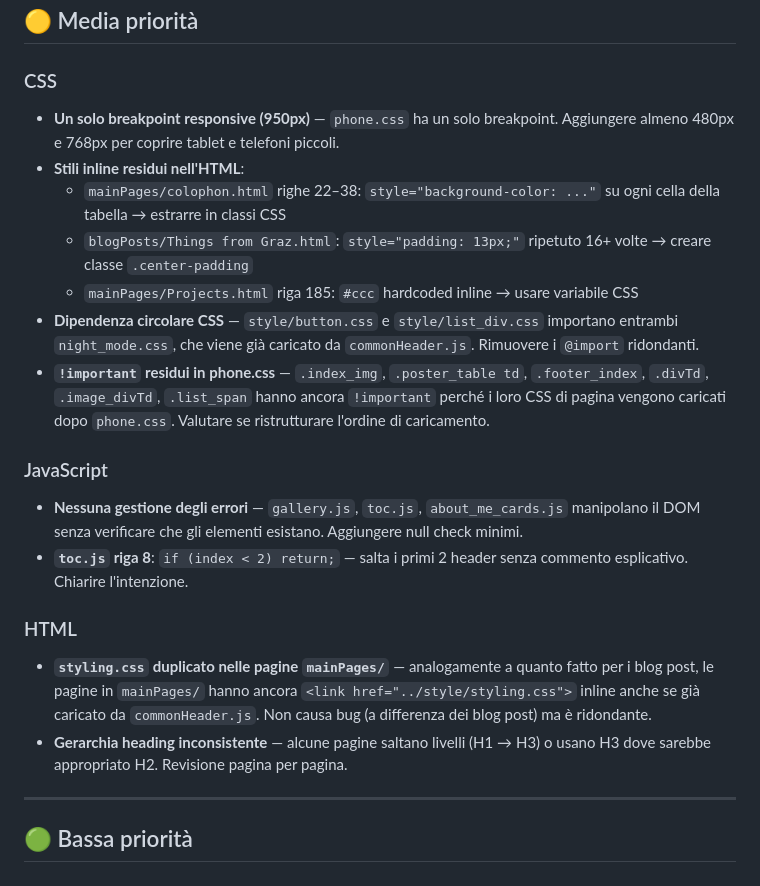
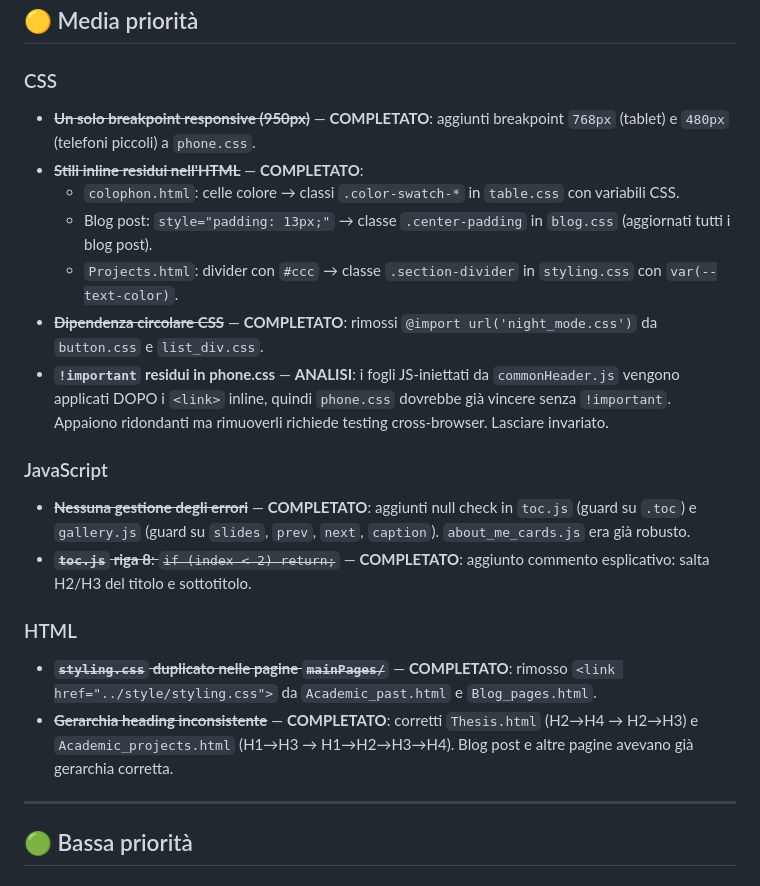
Before and after one commit to St-Costa/St-Costa.github.io, a Markdown page: TODO_code_improvements.md, the part around the change. Rendered like a GitHub page.

Commit message:
chore: update TODO — mark all medium-priority items as done
Co-Authored-By: Claude Sonnet 4.6 <noreply@anthropic.com>

```diff
--- a/TODO_code_improvements.md
+++ b/TODO_code_improvements.md
@@ -9,21 +9,21 @@ _Tutti gli item di alta priorità sono stati completati._
 ## 🟡 Media priorità
 
 ### CSS
-- **Un solo breakpoint responsive (950px)** — `phone.css` ha un solo breakpoint. Aggiungere almeno 480px e 768px per coprire tablet e telefoni piccoli.
-- **Stili inline residui nell'HTML**:
-  - `mainPages/colophon.html` righe 22–38: `style="background-color: ..."` su ogni cella della tabella → estrarre in classi CSS
-  - `blogPosts/Things from Graz.html`: `style="padding: 13px;"` ripetuto 16+ volte → creare classe `.center-padding`
-  - `mainPages/Projects.html` riga 185: `#ccc` hardcoded inline → usare variabile CSS
-- **Dipendenza circolare CSS** — `style/button.css` e `style/list_div.css` importano entrambi `night_mode.css`, che viene già caricato da `commonHeader.js`. Rimuovere i `@import` ridondanti.
-- **`!important` residui in phone.css** — `.index_img`, `.poster_table td`, `.footer_index`, `.divTd`, `.image_divTd`, `.list_span` hanno ancora `!important` perché i loro CSS di pagina vengono caricati dopo `phone.css`. Valutare se ristrutturare l'ordine di caricamento.
+- ~~**Un solo breakpoint responsive (950px)**~~ — **COMPLETATO**: aggiunti breakpoint `768px` (tablet) e `480px` (telefoni piccoli) a `phone.css`.
+- ~~**Stili inline residui nell'HTML**~~ — **COMPLETATO**:
+  - `colophon.html`: celle colore → classi `.color-swatch-*` in `table.css` con variabili CSS.
+  - Blog post: `style="padding: 13px;"` → classe `.center-padding` in `blog.css` (aggiornati tutti i blog post).
+  - `Projects.html`: divider con `#ccc` → classe `.section-divider` in `styling.css` con `var(--text-color)`.
+- ~~**Dipendenza circolare CSS**~~ — **COMPLETATO**: rimossi `@import url('night_mode.css')` da `button.css` e `list_div.css`.
+- **`!important` residui in phone.css** — **ANALISI**: i fogli JS-iniettati da `commonHeader.js` vengono applicati DOPO i `<link>` inline, quindi `phone.css` dovrebbe già vincere senza `!important`. Appaiono ridondanti ma rimuoverli richiede testing cross-browser. Lasciare invariato.
 
 ### JavaScript
-- **Nessuna gestione degli errori** — `gallery.js`, `toc.js`, `about_me_cards.js` manipolano il DOM senza verificare che gli elementi esistano. Aggiungere null check minimi.
-- **`toc.js` riga 8**: `if (index < 2) return;` — salta i primi 2 header senza commento esplicativo. Chiarire l'intenzione.
+- ~~**Nessuna gestione degli errori**~~ — **COMPLETATO**: aggiunti null check in `toc.js` (guard su `.toc`) e `gallery.js` (guard su `slides`, `prev`, `next`, `caption`). `about_me_cards.js` era già robusto.
+- ~~**`toc.js` riga 8**: `if (index < 2) return;`~~ — **COMPLETATO**: aggiunto commento esplicativo: salta H2/H3 del titolo e sottotitolo.
 
 ### HTML
-- **`styling.css` duplicato nelle pagine `mainPages/`** — analogamente a quanto fatto per i blog post, le pagine in `mainPages/` hanno ancora `<link href="../style/styling.css">` inline anche se già caricato da `commonHeader.js`. Non causa bug (a differenza dei blog post) ma è ridondante.
-- **Gerarchia heading inconsistente** — alcune pagine saltano livelli (H1 → H3) o usano H3 dove sarebbe appropriato H2. Revisione pagina per pagina.
+- ~~**`styling.css` duplicato nelle pagine `mainPages/`**~~ — **COMPLETATO**: rimosso `<link href="../style/styling.css">` da `Academic_past.html` e `Blog_pages.html`.
+- ~~**Gerarchia heading inconsistente**~~ — **COMPLETATO**: corretti `Thesis.html` (H2→H4 → H2→H3) e `Academic_projects.html` (H1→H3 → H1→H2→H3→H4). Blog post e altre pagine avevano già gerarchia corretta.
 
 ---
 
```
